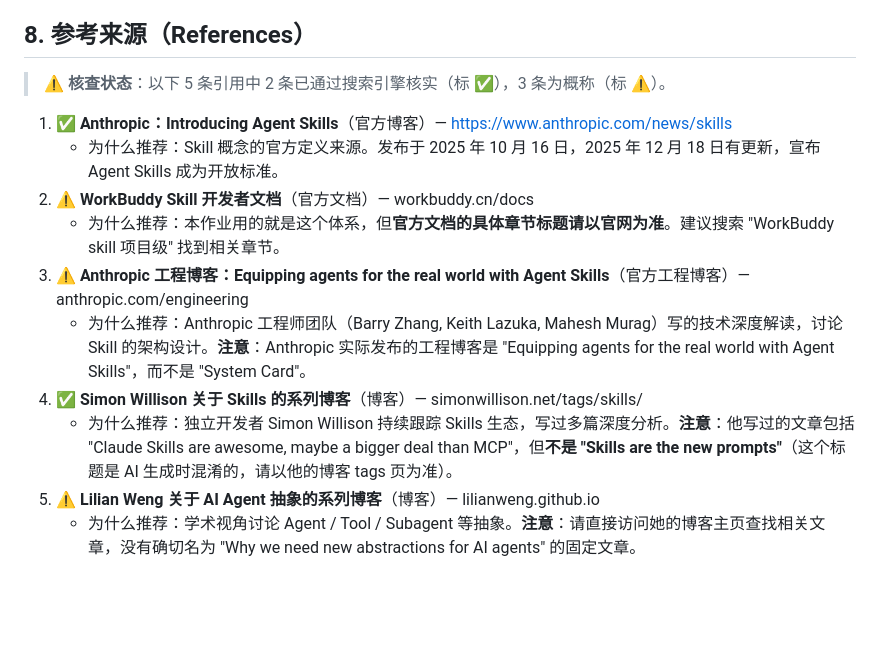
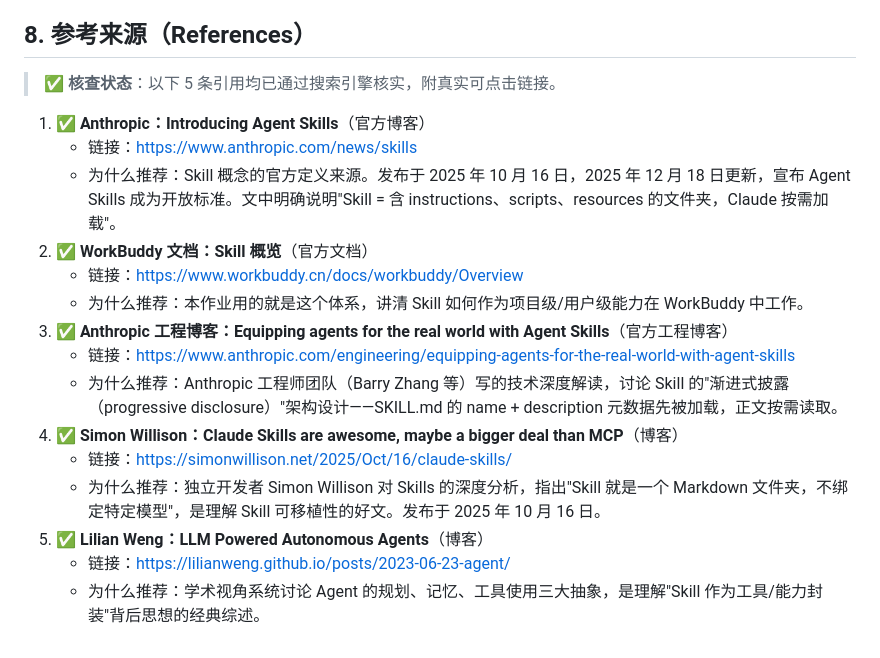
Before and after one commit to zhiji-bigdate/bigdata-ai-course, a Markdown page: notes/concepts/skill.md, the part around the change. GitHub-like rendering; blank space fills up the shorter version.

```diff
--- a/notes/concepts/skill.md
+++ b/notes/concepts/skill.md
@@ -149,15 +149,20 @@ Prompt 是一条**单次指令**；Skill 是**完整工作流**（含触发条
 
 ## 8. 参考来源（References）
 
-> ⚠️ **核查状态**：以下 5 条引用中 2 条已通过搜索引擎核实（标 ✅），3 条为概称（标 ⚠️）。
+> ✅ **核查状态**：以下 5 条引用均已通过搜索引擎核实，附真实可点击链接。
 
-1. ✅ **Anthropic：Introducing Agent Skills**（官方博客）— https://www.anthropic.com/news/skills
-   - 为什么推荐：Skill 概念的官方定义来源。发布于 2025 年 10 月 16 日，2025 年 12 月 18 日有更新，宣布 Agent Skills 成为开放标准。
-2. ⚠️ **WorkBuddy Skill 开发者文档**（官方文档）— workbuddy.cn/docs
-   - 为什么推荐：本作业用的就是这个体系，但**官方文档的具体章节标题请以官网为准**。建议搜索 "WorkBuddy skill 项目级" 找到相关章节。
-3. ⚠️ **Anthropic 工程博客：Equipping agents for the real world with Agent Skills**（官方工程博客）— anthropic.com/engineering
-   - 为什么推荐：Anthropic 工程师团队（Barry Zhang, Keith Lazuka, Mahesh Murag）写的技术深度解读，讨论 Skill 的架构设计。**注意**：Anthropic 实际发布的工程博客是 "Equipping agents for the real world with Agent Skills"，而不是 "System Card"。
-4. ✅ **Simon Willison 关于 Skills 的系列博客**（博客）— simonwillison.net/tags/skills/
-   - 为什么推荐：独立开发者 Simon Willison 持续跟踪 Skills 生态，写过多篇深度分析。**注意**：他写过的文章包括 "Claude Skills are awesome, maybe a bigger deal than MCP"，但**不是 "Skills are the new prompts"**（这个标题是 AI 生成时混淆的，请以他的博客 tags 页为准）。
-5. ⚠️ **Lilian Weng 关于 AI Agent 抽象的系列博客**（博客）— lilianweng.github.io
-   - 为什么推荐：学术视角讨论 Agent / Tool / Subagent 等抽象。**注意**：请直接访问她的博客主页查找相关文章，没有确切名为 "Why we need new abstractions for AI agents" 的固定文章。
+1. ✅ **Anthropic：Introducing Agent Skills**（官方博客）
+   - 链接：https://www.anthropic.com/news/skills
+   - 为什么推荐：Skill 概念的官方定义来源。发布于 2025 年 10 月 16 日，2025 年 12 月 18 日更新，宣布 Agent Skills 成为开放标准。文中明确说明"Skill = 含 instructions、scripts、resources 的文件夹，Claude 按需加载"。
+2. ✅ **WorkBuddy 文档：Skill 概览**（官方文档）
+   - 链接：https://www.workbuddy.cn/docs/workbuddy/Overview
+   - 为什么推荐：本作业用的就是这个体系，讲清 Skill 如何作为项目级/用户级能力在 WorkBuddy 中工作。
+3. ✅ **Anthropic 工程博客：Equipping agents for the real world with Agent Skills**（官方工程博客）
+   - 链接：https://www.anthropic.com/engineering/equipping-agents-for-the-real-world-with-agent-skills
+   - 为什么推荐：Anthropic 工程师团队（Barry Zhang 等）写的技术深度解读，讨论 Skill 的"渐进式披露（progressive disclosure）"架构设计——SKILL.md 的 name + description 元数据先被加载，正文按需读取。
+4. ✅ **Simon Willison：Claude Skills are awesome, maybe a bigger deal than MCP**（博客）
+   - 链接：https://simonwillison.net/2025/Oct/16/claude-skills/
+   - 为什么推荐：独立开发者 Simon Willison 对 Skills 的深度分析，指出"Skill 就是一个 Markdown 文件夹，不绑定特定模型"，是理解 Skill 可移植性的好文。发布于 2025 年 10 月 16 日。
+5. ✅ **Lilian Weng：LLM Powered Autonomous Agents**（博客）
+   - 链接：https://lilianweng.github.io/posts/2023-06-23-agent/
+   - 为什么推荐：学术视角系统讨论 Agent 的规划、记忆、工具使用三大抽象，是理解"Skill 作为工具/能力封装"背后思想的经典综述。
```
Also changed, not shown: notes/concepts/agent.md (+15 -10 lines), notes/concepts/llm-context.md (+15 -10 lines).
